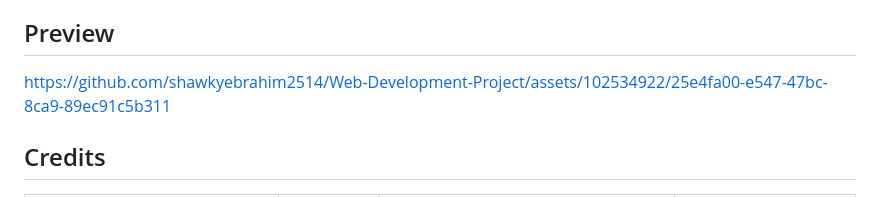
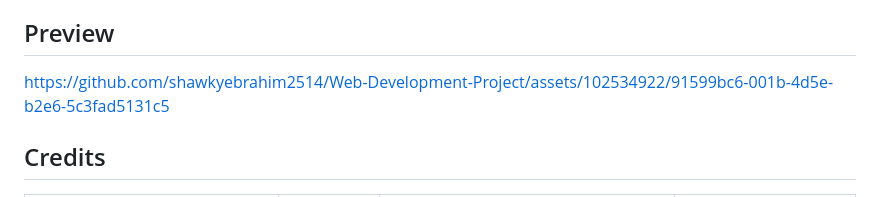
Before and after one commit to shawkyebrahim2514/Web-Development-Project, a Markdown page: README.md, the part around the change. Rendered like a GitHub page.

```diff
--- a/README.md
+++ b/README.md
@@ -53,7 +53,9 @@ Contributions to this project are welcome. If you find any issues or have sugges
 
 ## Preview
 
-https://github.com/shawkyebrahim2514/Web-Development-Project/assets/102534922/25e4fa00-e547-47bc-8ca9-89ec91c5b311
+
+https://github.com/shawkyebrahim2514/Web-Development-Project/assets/102534922/91599bc6-001b-4d5e-b2e6-5c3fad5131c5
+
 
 
 ## Credits
```
